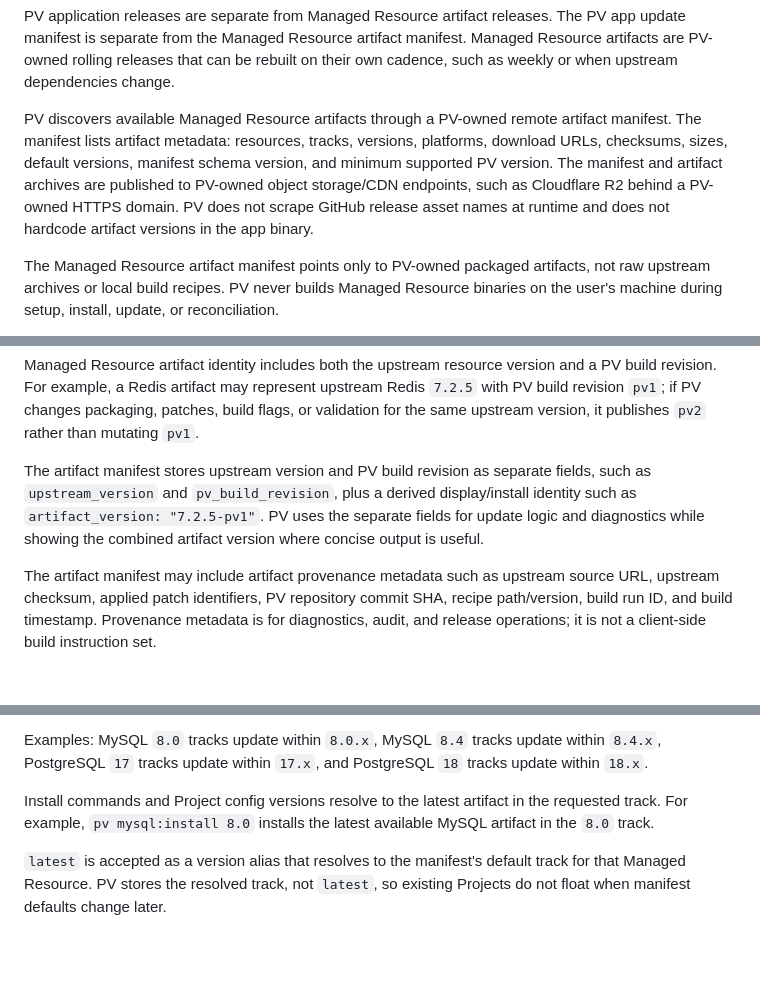
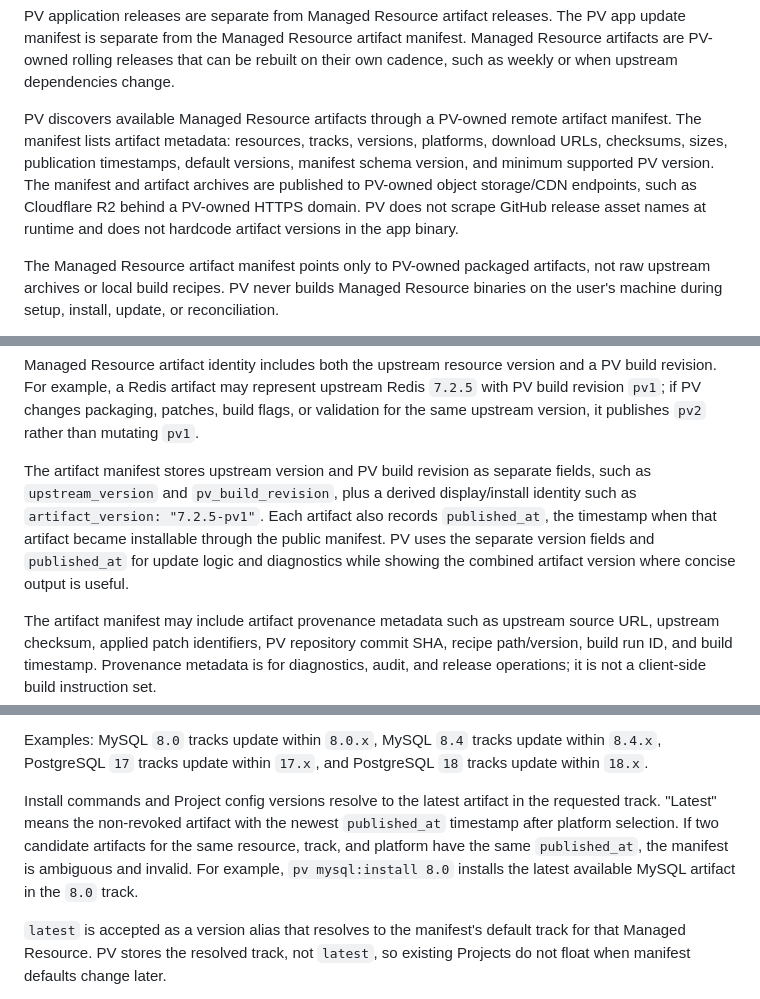
Before and after one commit to prvious/pv, a Markdown page: DESIGN.md, 3 parts joined by grey strips. GitHub-like rendering; blank space fills up the shorter version.

Commit message:
docs: define artifact publication ordering

```diff
--- a/DESIGN.md
+++ b/DESIGN.md
@@ -588,7 +588,7 @@ Database-style Managed Resource initialization happens only when a resource trac
 
 PV application releases are separate from Managed Resource artifact releases. The PV app update manifest is separate from the Managed Resource artifact manifest. Managed Resource artifacts are PV-owned rolling releases that can be rebuilt on their own cadence, such as weekly or when upstream dependencies change.
 
-PV discovers available Managed Resource artifacts through a PV-owned remote artifact manifest. The manifest lists artifact metadata: resources, tracks, versions, platforms, download URLs, checksums, sizes, default versions, manifest schema version, and minimum supported PV version. The manifest and artifact archives are published to PV-owned object storage/CDN endpoints, such as Cloudflare R2 behind a PV-owned HTTPS domain. PV does not scrape GitHub release asset names at runtime and does not hardcode artifact versions in the app binary.
+PV discovers available Managed Resource artifacts through a PV-owned remote artifact manifest. The manifest lists artifact metadata: resources, tracks, versions, platforms, download URLs, checksums, sizes, publication timestamps, default versions, manifest schema version, and minimum supported PV version. The manifest and artifact archives are published to PV-owned object storage/CDN endpoints, such as Cloudflare R2 behind a PV-owned HTTPS domain. PV does not scrape GitHub release asset names at runtime and does not hardcode artifact versions in the app binary.
 
 The Managed Resource artifact manifest points only to PV-owned packaged artifacts, not raw upstream archives or local build recipes. PV never builds Managed Resource binaries on the user's machine during setup, install, update, or reconciliation.
 
@@ -628,7 +628,7 @@ Published Managed Resource artifact archive URLs are immutable. Artifact object
 
 Managed Resource artifact identity includes both the upstream resource version and a PV build revision. For example, a Redis artifact may represent upstream Redis `7.2.5` with PV build revision `pv1`; if PV changes packaging, patches, build flags, or validation for the same upstream version, it publishes `pv2` rather than mutating `pv1`.
 
-The artifact manifest stores upstream version and PV build revision as separate fields, such as `upstream_version` and `pv_build_revision`, plus a derived display/install identity such as `artifact_version: "7.2.5-pv1"`. PV uses the separate fields for update logic and diagnostics while showing the combined artifact version where concise output is useful.
+The artifact manifest stores upstream version and PV build revision as separate fields, such as `upstream_version` and `pv_build_revision`, plus a derived display/install identity such as `artifact_version: "7.2.5-pv1"`. Each artifact also records `published_at`, the timestamp when that artifact became installable through the public manifest. PV uses the separate version fields and `published_at` for update logic and diagnostics while showing the combined artifact version where concise output is useful.
 
 The artifact manifest may include artifact provenance metadata such as upstream source URL, upstream checksum, applied patch identifiers, PV repository commit SHA, recipe path/version, build run ID, and build timestamp. Provenance metadata is for diagnostics, audit, and release operations; it is not a client-side build instruction set.
 
@@ -644,7 +644,7 @@ The artifact manifest defines resource-specific update tracks. Project config ve
 
 Examples: MySQL `8.0` tracks update within `8.0.x`, MySQL `8.4` tracks update within `8.4.x`, PostgreSQL `17` tracks update within `17.x`, and PostgreSQL `18` tracks update within `18.x`.
 
-Install commands and Project config versions resolve to the latest artifact in the requested track. For example, `pv mysql:install 8.0` installs the latest available MySQL artifact in the `8.0` track.
+Install commands and Project config versions resolve to the latest artifact in the requested track. "Latest" means the non-revoked artifact with the newest `published_at` timestamp after platform selection. If two candidate artifacts for the same resource, track, and platform have the same `published_at`, the manifest is ambiguous and invalid. For example, `pv mysql:install 8.0` installs the latest available MySQL artifact in the `8.0` track.
 
 `latest` is accepted as a version alias that resolves to the manifest's default track for that Managed Resource. PV stores the resolved track, not `latest`, so existing Projects do not float when manifest defaults change later.
 
```
